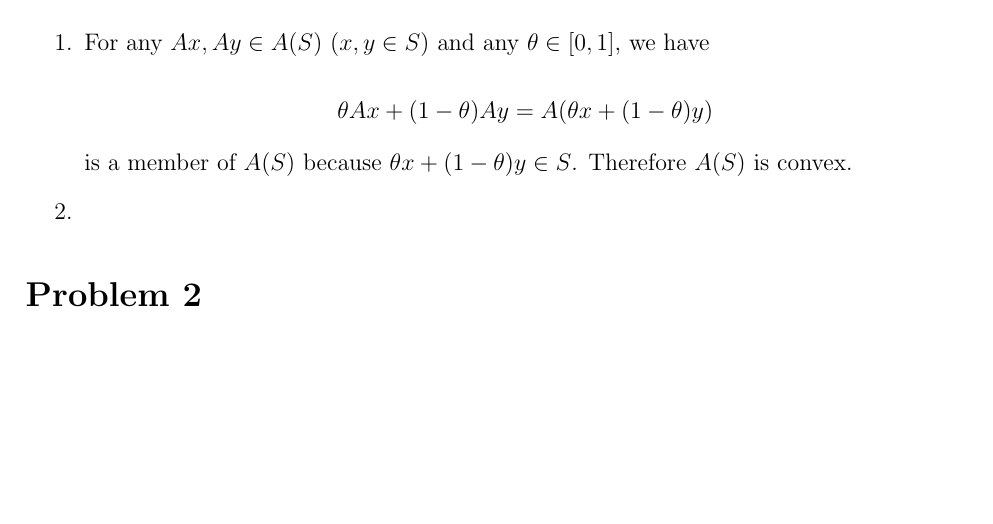
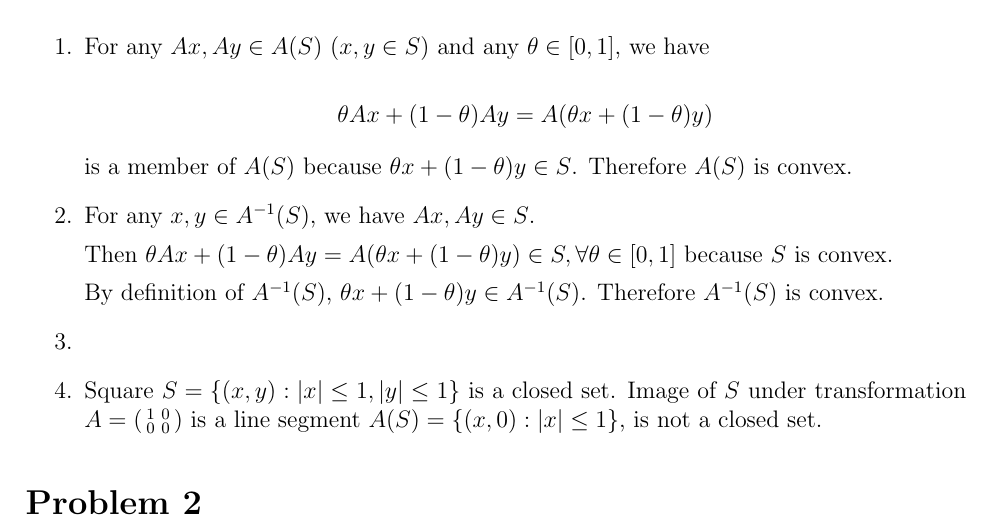
Before and after one commit to boss14420/Homework-10-725-, a LaTeX problem sheet (hw1.tex): part of the page, cut so that both start at the same text, the shorter picture padded with empty space. Compiled offline with pdfLaTeX.

Commit message:
Problem 1.ii and 1.iv

```diff
--- a/hw1.tex
+++ b/hw1.tex
@@ -64,8 +64,20 @@ Answer to the problem goes here.
         is a member of $A(S)$ because $\theta x + (1-\theta) y \in S$.
         Therefore $A(S)$ is convex.
 
+    \item
+        For any $x, y \in A^{-1}(S)$, we have $Ax, Ay \in S$.
+
+        Then $\theta Ax + (1-\theta)Ay = A(\theta x + (1-\theta)y) \in S,
+        \forall \theta \in [0, 1]$ because $S$ is convex.
+
+        By definition of $A^{-1}(S)$, $\theta x + (1-\theta)y \in A^{-1}(S)$. Therefore $A^{-1}(S)$ is convex.
 
     \item
+
+    \item Square $S = \{ (x, y) : |x| \le 1, |y| \le 1 \}$ is a closed set. Image
+        of $S$ under transformation $A = (\begin{smallmatrix} 1 & 0 \\0 & 0
+        \end{smallmatrix})$ is a line segment $A(S) = \{ (x, 0):
+        |x| \le 1\}$, is not a closed set.
 
 \end{enumerate}
 
```
